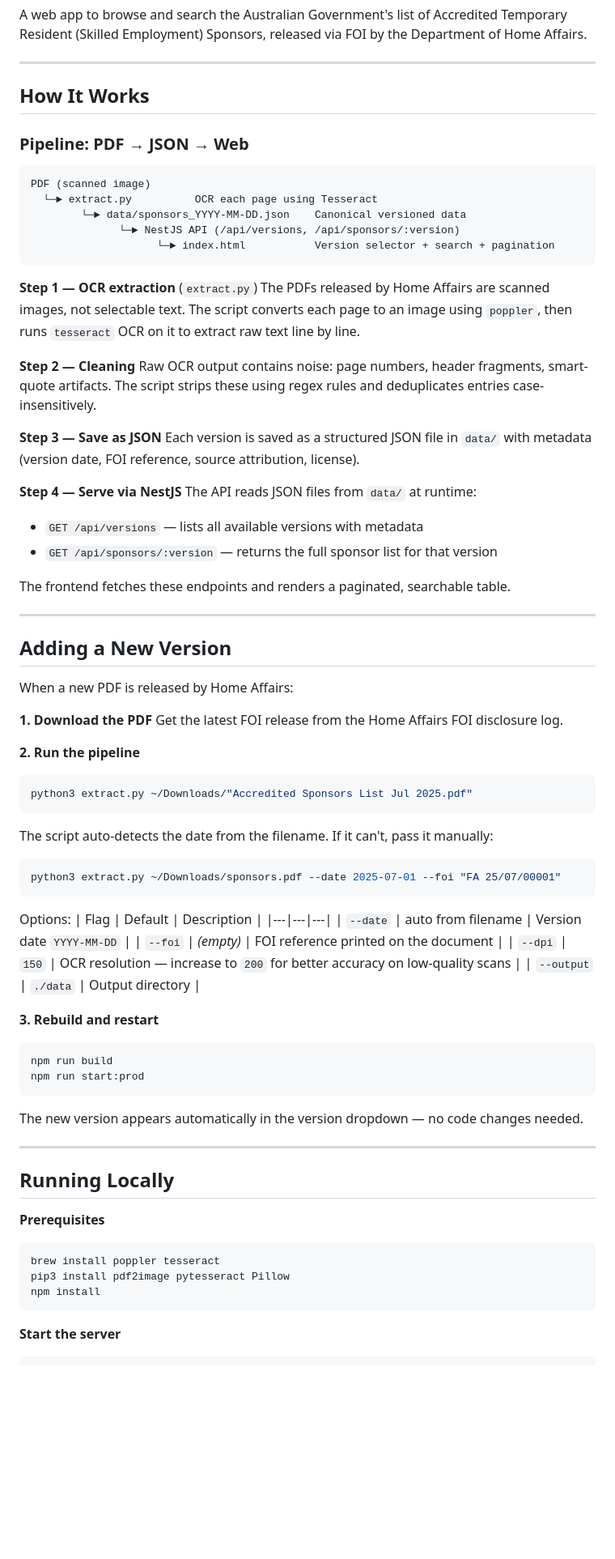
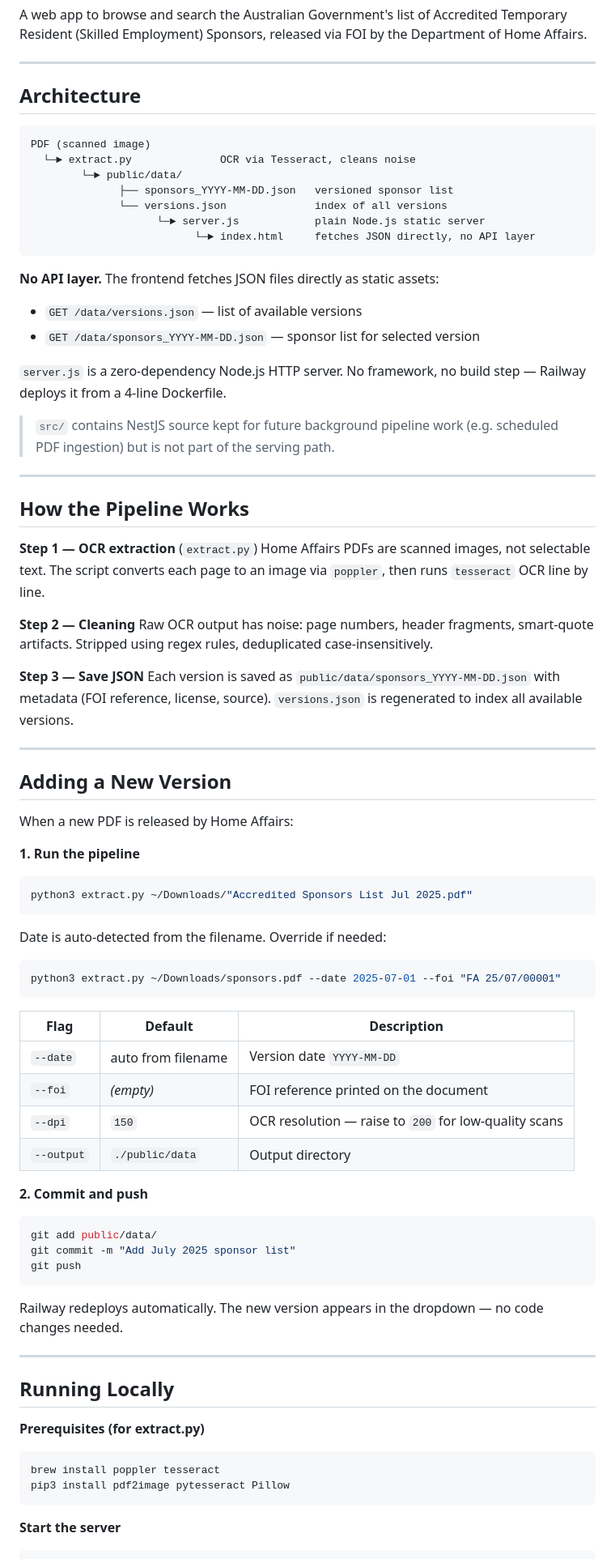
Before and after one commit to shouryaraj/visa-accredited-temporary-sponsor, a Markdown page: README.md, the part around one of its changes. Shown at 81% size. Rendered like a GitHub page; blank space fills up the shorter version.

Commit message:
Update README to reflect static server architecture
Co-Authored-By: Claude Sonnet 4.6 <noreply@anthropic.com>

````diff
--- a/README.md
+++ b/README.md
@@ -4,33 +4,38 @@ A web app to browse and search the Australian Government's list of Accredited Te
 
 ---
 
-## How It Works
-
-### Pipeline: PDF → JSON → Web
+## Architecture
 
 ```
 PDF (scanned image)
-  └─► extract.py          OCR each page using Tesseract
-        └─► data/sponsors_YYYY-MM-DD.json    Canonical versioned data
-              └─► NestJS API (/api/versions, /api/sponsors/:version)
-                    └─► index.html           Version selector + search + pagination
+  └─► extract.py              OCR via Tesseract, cleans noise
+        └─► public/data/
+              ├── sponsors_YYYY-MM-DD.json   versioned sponsor list
+              └── versions.json              index of all versions
+                    └─► server.js            plain Node.js static server
+                          └─► index.html     fetches JSON directly, no API layer
 ```
 
+**No API layer.** The frontend fetches JSON files directly as static assets:
+- `GET /data/versions.json` — list of available versions
+- `GET /data/sponsors_YYYY-MM-DD.json` — sponsor list for selected version
+
+`server.js` is a zero-dependency Node.js HTTP server. No framework, no build step — Railway deploys it from a 4-line Dockerfile.
+
+> `src/` contains NestJS source kept for future background pipeline work (e.g. scheduled PDF ingestion) but is not part of the serving path.
+
+---
+
+## How the Pipeline Works
+
 **Step 1 — OCR extraction** (`extract.py`)
-The PDFs released by Home Affairs are scanned images, not selectable text. The script converts each page to an image using `poppler`, then runs `tesseract` OCR on it to extract raw text line by line.
+Home Affairs PDFs are scanned images, not selectable text. The script converts each page to an image via `poppler`, then runs `tesseract` OCR line by line.
 
 **Step 2 — Cleaning**
-Raw OCR output contains noise: page numbers, header fragments, smart-quote artifacts. The script strips these using regex rules and deduplicates entries case-insensitively.
+Raw OCR output has noise: page numbers, header fragments, smart-quote artifacts. Stripped using regex rules, deduplicated case-insensitively.
 
-**Step 3 — Save as JSON**
-Each version is saved as a structured JSON file in `data/` with metadata (version date, FOI reference, source attribution, license).
-
-**Step 4 — Serve via NestJS**
-The API reads JSON files from `data/` at runtime:
-- `GET /api/versions` — lists all available versions with metadata
-- `GET /api/sponsors/:version` — returns the full sponsor list for that version
-
-The frontend fetches these endpoints and renders a paginated, searchable table.
+**Step 3 — Save JSON**
+Each version is saved as `public/data/sponsors_YYYY-MM-DD.json` with metadata (FOI reference, license, source). `versions.json` is regenerated to index all available versions.
 
 ---
 
@@ -38,44 +43,40 @@ The frontend fetches these endpoints and renders a paginated, searchable table.
 
 When a new PDF is released by Home Affairs:
 
-**1. Download the PDF**
-Get the latest FOI release from the Home Affairs FOI disclosure log.
-
-**2. Run the pipeline**
+**1. Run the pipeline**
 ```bash
 python3 extract.py ~/Downloads/"Accredited Sponsors List Jul 2025.pdf"
 ```
 
-The script auto-detects the date from the filename. If it can't, pass it manually:
+Date is auto-detected from the filename. Override if needed:
 ```bash
 python3 extract.py ~/Downloads/sponsors.pdf --date 2025-07-01 --foi "FA 25/07/00001"
 ```
 
-Options:
 | Flag | Default | Description |
 |---|---|---|
 | `--date` | auto from filename | Version date `YYYY-MM-DD` |
 | `--foi` | *(empty)* | FOI reference printed on the document |
-| `--dpi` | `150` | OCR resolution — increase to `200` for better accuracy on low-quality scans |
-| `--output` | `./data` | Output directory |
+| `--dpi` | `150` | OCR resolution — raise to `200` for low-quality scans |
+| `--output` | `./public/data` | Output directory |
 
-**3. Rebuild and restart**
+**2. Commit and push**
 ```bash
-npm run build
-npm run start:prod
+git add public/data/
+git commit -m "Add July 2025 sponsor list"
+git push
 ```
 
-The new version appears automatically in the version dropdown — no code changes needed.
+Railway redeploys automatically. The new version appears in the dropdown — no code changes needed.
 
 ---
 
 ## Running Locally
 
-**Prerequisites**
+**Prerequisites (for extract.py)**
 ```bash
 brew install poppler tesseract
 pip3 install pdf2image pytesseract Pillow
-npm install
 ```
 
 **Start the server**
````
Also changed, not shown: other parts of README.md (+28 -20 lines).
